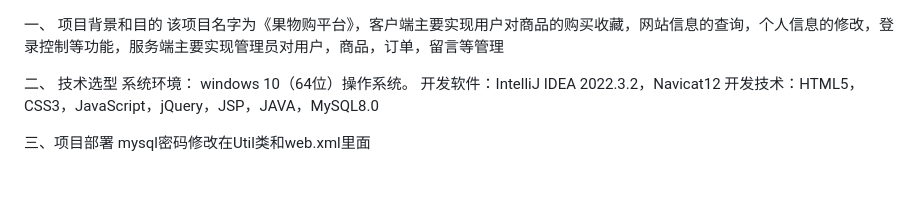
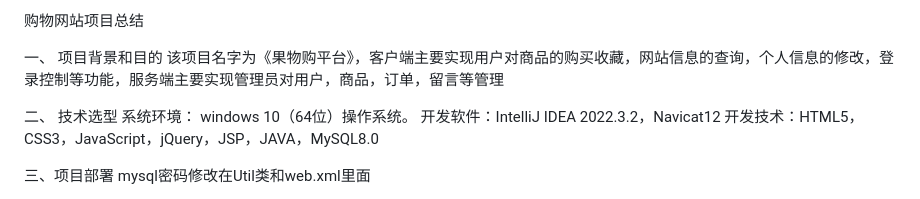
Before and after one commit to LiuZeQuang/Shopping-jsp-java, a Markdown page: README.md, the part around the change. GitHub-like rendering.

```diff
--- a/README.md
+++ b/README.md
@@ -1,3 +1,5 @@
+购物网站项目总结
+
 一、 项目背景和目的
 	该项目名字为《果物购平台》，客户端主要实现用户对商品的购买收藏，网站信息的查询，个人信息的修改，登录控制等功能，服务端主要实现管理员对用户，商品，订单，留言等管理
 
```
